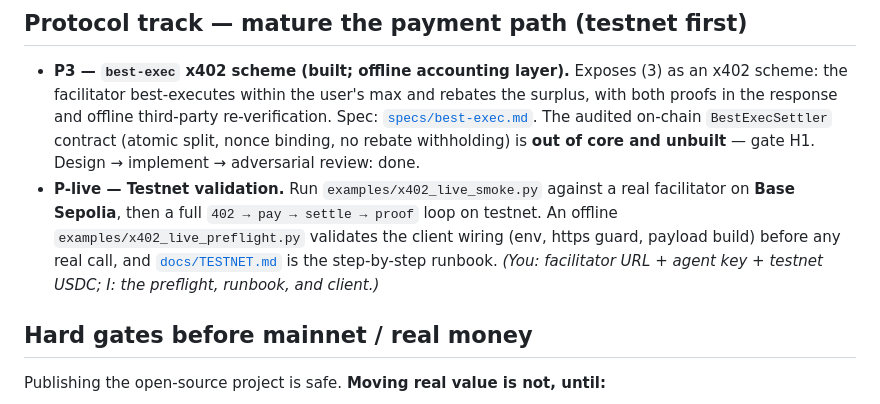
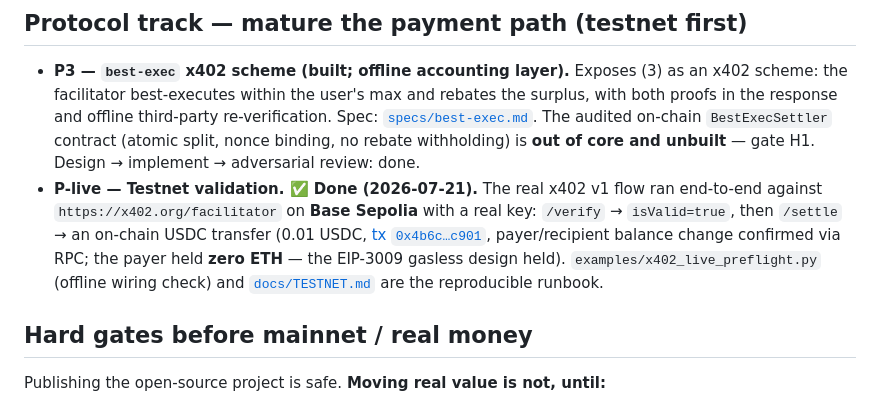
Before and after one commit to Hiroshi-Ichiyanagi/mandatehub, a Markdown page: ROADMAP.md, the part around the change. GitHub-like rendering.

```diff
--- a/ROADMAP.md
+++ b/ROADMAP.md
@@ -61,12 +61,13 @@ discipline for both — and the staged path from this library to a running facil
   [`specs/best-exec.md`](specs/best-exec.md). The audited on-chain `BestExecSettler` contract
   (atomic split, nonce binding, no rebate withholding) is **out of core and unbuilt** — gate
   H1. Design → implement → adversarial review: done.
-- **P-live — Testnet validation.** Run `examples/x402_live_smoke.py` against a real facilitator
-  on **Base Sepolia**, then a full `402 → pay → settle → proof` loop on testnet. An offline
-  `examples/x402_live_preflight.py` validates the client wiring (env, https guard, payload
-  build) before any real call, and [`docs/TESTNET.md`](docs/TESTNET.md) is the step-by-step
-  runbook. *(You: facilitator URL + agent key + testnet USDC; I: the preflight, runbook, and
-  client.)*
+- **P-live — Testnet validation. ✅ Done (2026-07-21).** The real x402 v1 flow ran end-to-end
+  against `https://x402.org/facilitator` on **Base Sepolia** with a real key: `/verify` →
+  `isValid=true`, then `/settle` → an on-chain USDC transfer (0.01 USDC,
+  [tx `0x4b6c…c901`](https://sepolia.basescan.org/tx/0x4b6c4bf9c68124867f7ddc8cd0bd305a6a88a20bafd1c3b6e58cabdb1deac901),
+  payer/recipient balance change confirmed via RPC; the payer held **zero ETH** — the
+  EIP-3009 gasless design held). `examples/x402_live_preflight.py` (offline wiring check) and
+  [`docs/TESTNET.md`](docs/TESTNET.md) are the reproducible runbook.
 
 ## Hard gates before mainnet / real money
 
```
Also changed, not shown: docs/TESTNET.md (+13 -6 lines).
